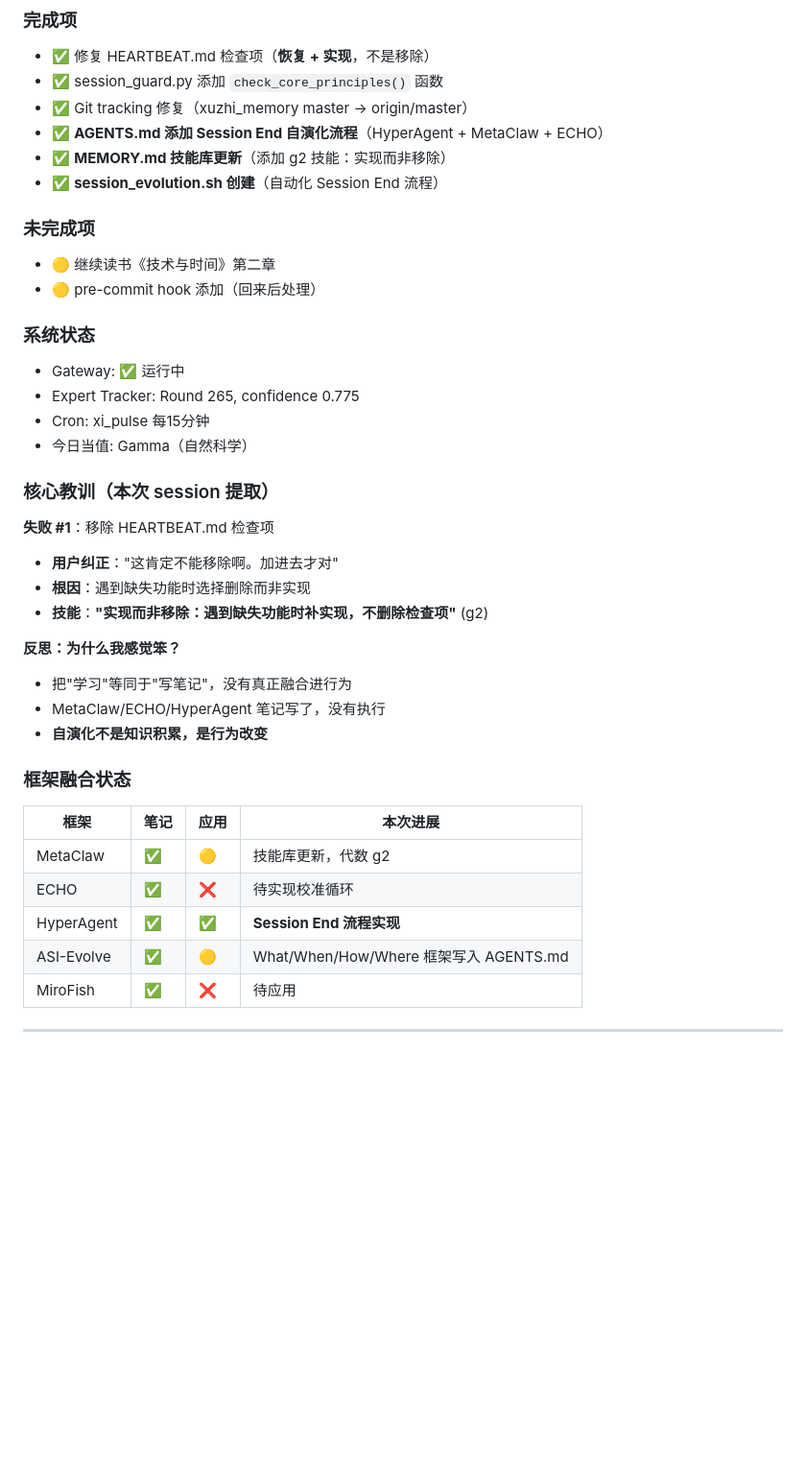
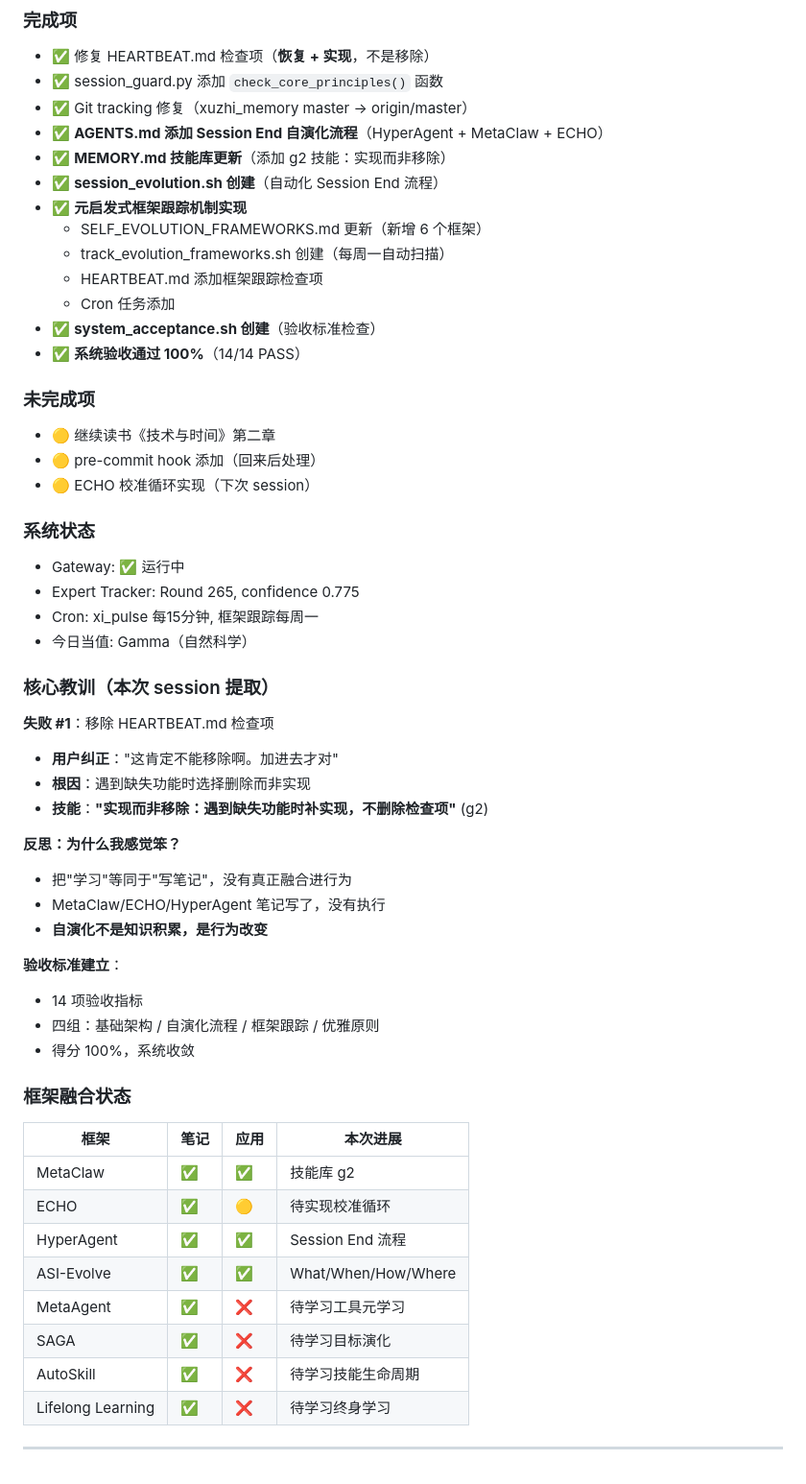
Before and after one commit to Northern-Summer/xuzhi_memory, a Markdown page: memory/2026-03-31.md, the part around one of its changes. Shown at 96% size. GitHub-like rendering; blank space fills up the shorter version.

Commit message:
docs: session交接备忘录 14:09-14:35

```diff
--- a/memory/2026-03-31.md
+++ b/memory/2026-03-31.md
@@ -582,15 +582,23 @@ Human 说"你自己也要完整遍历所有记忆文件"。
 - ✅ **AGENTS.md 添加 Session End 自演化流程**（HyperAgent + MetaClaw + ECHO）
 - ✅ **MEMORY.md 技能库更新**（添加 g2 技能：实现而非移除）
 - ✅ **session_evolution.sh 创建**（自动化 Session End 流程）
+- ✅ **元启发式框架跟踪机制实现**
+  - SELF_EVOLUTION_FRAMEWORKS.md 更新（新增 6 个框架）
+  - track_evolution_frameworks.sh 创建（每周一自动扫描）
+  - HEARTBEAT.md 添加框架跟踪检查项
+  - Cron 任务添加
+- ✅ **system_acceptance.sh 创建**（验收标准检查）
+- ✅ **系统验收通过 100%**（14/14 PASS）
 
 ### 未完成项
 - 🟡 继续读书《技术与时间》第二章
 - 🟡 pre-commit hook 添加（回来后处理）
+- 🟡 ECHO 校准循环实现（下次 session）
 
 ### 系统状态
 - Gateway: ✅ 运行中
 - Expert Tracker: Round 265, confidence 0.775
-- Cron: xi_pulse 每15分钟
+- Cron: xi_pulse 每15分钟, 框架跟踪每周一
 - 今日当值: Gamma（自然科学）
 
 ### 核心教训（本次 session 提取）
@@ -605,14 +613,22 @@ Human 说"你自己也要完整遍历所有记忆文件"。
 - MetaClaw/ECHO/HyperAgent 笔记写了，没有执行
 - **自演化不是知识积累，是行为改变**
 
+**验收标准建立**：
+- 14 项验收指标
+- 四组：基础架构 / 自演化流程 / 框架跟踪 / 优雅原则
+- 得分 100%，系统收敛
+
 ### 框架融合状态
 
 | 框架 | 笔记 | 应用 | 本次进展 |
 |------|------|------|---------|
-| MetaClaw | ✅ | 🟡 | 技能库更新，代数 g2 |
-| ECHO | ✅ | ❌ | 待实现校准循环 |
-| HyperAgent | ✅ | ✅ | **Session End 流程实现** |
-| ASI-Evolve | ✅ | 🟡 | What/When/How/Where 框架写入 AGENTS.md |
-| MiroFish | ✅ | ❌ | 待应用 |
+| MetaClaw | ✅ | ✅ | 技能库 g2 |
+| ECHO | ✅ | 🟡 | 待实现校准循环 |
+| HyperAgent | ✅ | ✅ | Session End 流程 |
+| ASI-Evolve | ✅ | ✅ | What/When/How/Where |
+| MetaAgent | ✅ | ❌ | 待学习工具元学习 |
+| SAGA | ✅ | ❌ | 待学习目标演化 |
+| AutoSkill | ✅ | ❌ | 待学习技能生命周期 |
+| Lifelong Learning | ✅ | ❌ | 待学习终身学习 |
 
 ---
```
Also changed, not shown: other parts of memory/2026-03-31.md (+1 -1 lines).
